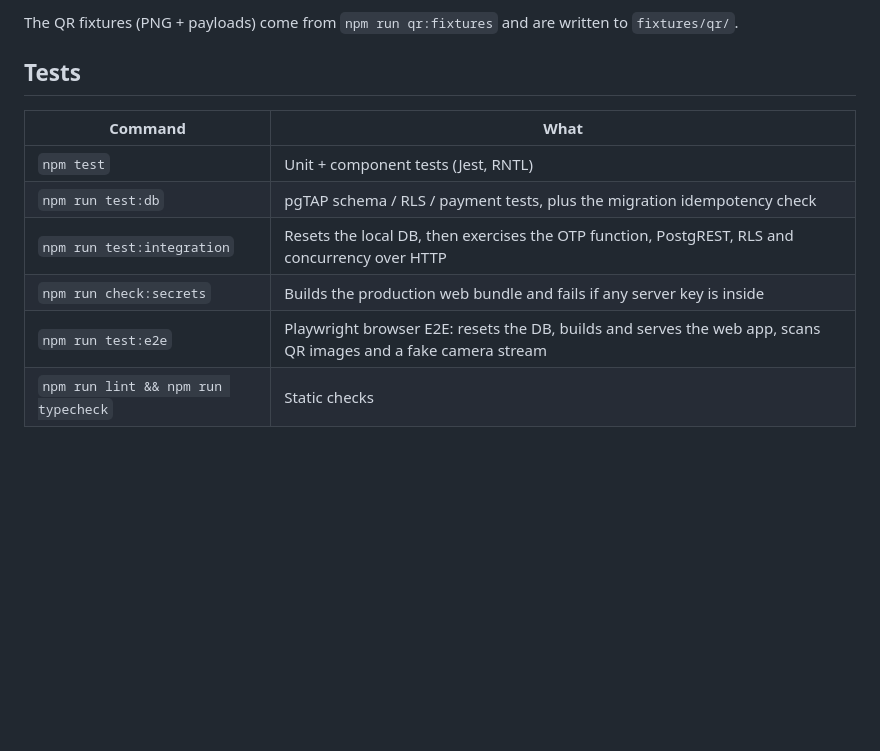
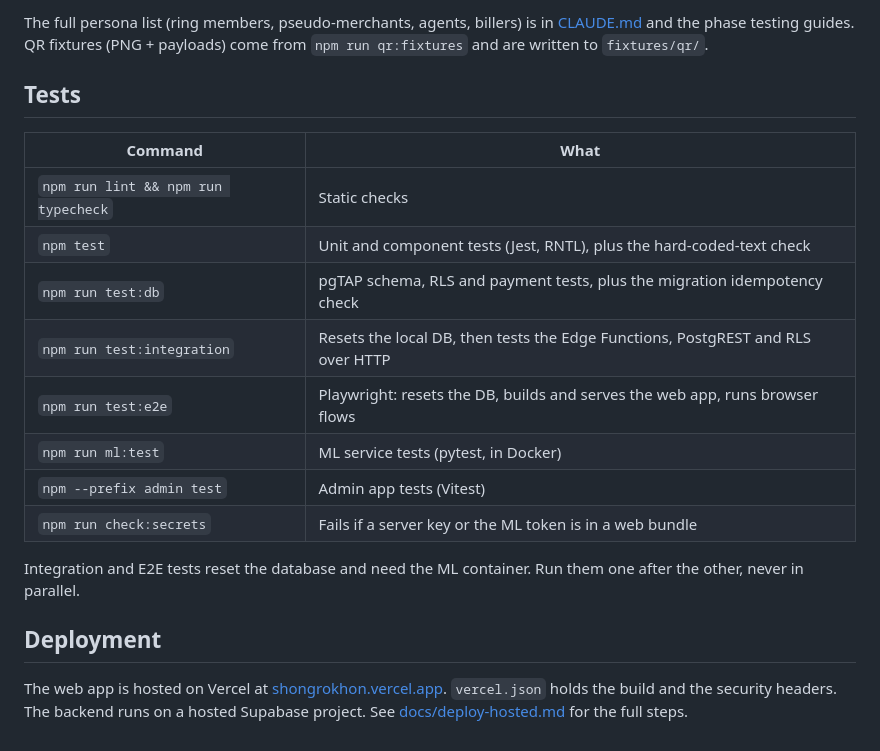
Before and after one commit to sajided/Shongrokhon, a Markdown page: README.md, the part around one of its changes. GitHub-like rendering; blank space fills up the shorter version.

```diff
--- a/README.md
+++ b/README.md
@@ -44,15 +68,21 @@ Every test number uses OTP `123456`.
 
-
-The QR fixtures (PNG + payloads) come from `npm run qr:fixtures` and are written to `fixtures/qr/`.
+The full persona list (ring members, pseudo-merchants, agents, billers) is in [CLAUDE.md](CLAUDE.md) and the phase testing guides. QR fixtures (PNG + payloads) come from `npm run qr:fixtures` and are written to `fixtures/qr/`.
 
 ## Tests
 
+| Command | What |
+| ------- | ---- |
+| `npm run lint && npm run typecheck` | Static checks |
+| `npm test` | Unit and component tests (Jest, RNTL), plus the hard-coded-text check |
+| `npm run test:db` | pgTAP schema, RLS and payment tests, plus the migration idempotency check |
+| `npm run test:integration` | Resets the local DB, then tests the Edge Functions, PostgREST and RLS over HTTP |
+| `npm run test:e2e` | Playwright: resets the DB, builds and serves the web app, runs browser flows |
+| `npm run ml:test` | ML service tests (pytest, in Docker) |
+| `npm --prefix admin test` | Admin app tests (Vitest) |
+| `npm run check:secrets` | Fails if a server key or the ML token is in a web bundle |
 
-| Command                             | What                                                                                                           |
-| ----------------------------------- | -------------------------------------------------------------------------------------------------------------- |
-| `npm test`                          | Unit + component tests (Jest, RNTL)                                                                            |
-| `npm run test:db`                   | pgTAP schema / RLS / payment tests, plus the migration idempotency check                                       |
-| `npm run test:integration`          | Resets the local DB, then exercises the OTP function, PostgREST, RLS and concurrency over HTTP                 |
-| `npm run check:secrets`             | Builds the production web bundle and fails if any server key is inside                                         |
-| `npm run test:e2e`                  | Playwright browser E2E: resets the DB, builds and serves the web app, scans QR images and a fake camera stream |
-| `npm run lint && npm run typecheck` | Static checks                                                                                                  |
+Integration and E2E tests reset the database and need the ML container. Run them one after the other, never in parallel.
+
+## Deployment
+
+The web app is hosted on Vercel at [shongrokhon.vercel.app](https://shongrokhon.vercel.app). `vercel.json` holds the build and the security headers. The backend runs on a hosted Supabase project. See [docs/deploy-hosted.md](docs/deploy-hosted.md) for the full steps.
```
Also changed, not shown: other parts of README.md (+49 -25 lines).
